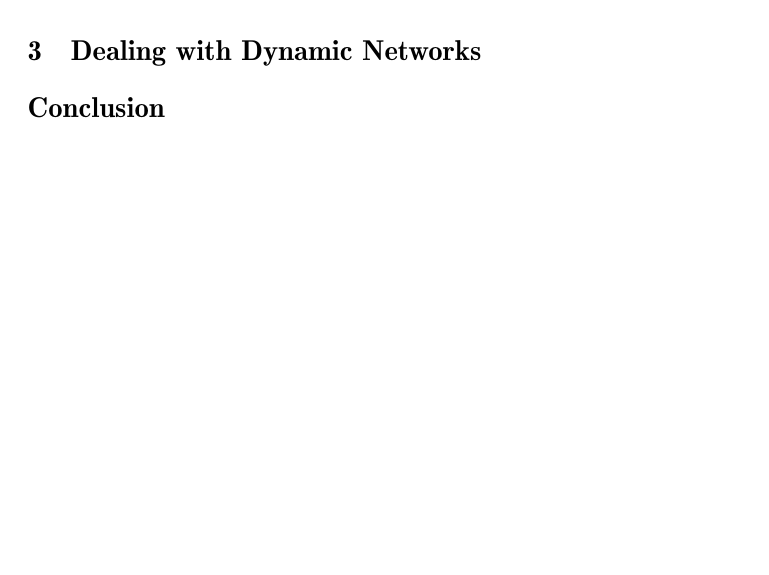
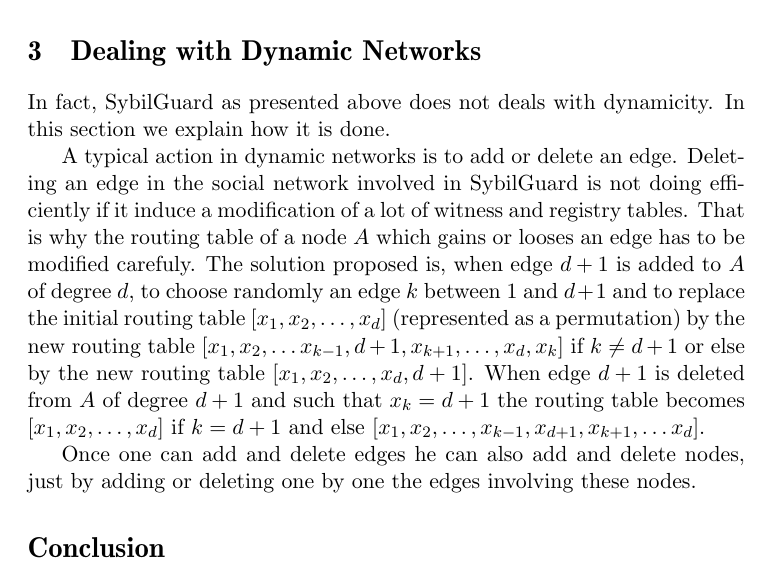
Before and after one commit to loig/homework-sybilguard, a LaTeX document (report.tex): part of page 5 of 5, cut so that both start at the same text, the shorter picture padded with empty space. Compiled offline with pdfLaTeX.

Commit message:
section 3, part 1

```diff
--- a/report.tex
+++ b/report.tex
@@ -190,10 +190,21 @@
 
 \section{Dealing with Dynamic Networks}
 
+In fact, SybilGuard as presented above does not deals with dynamicity.
+In this section we explain how it is done.
+
 %% Routing tables maintenance
 %%    - Algorithms for adding/deleting an edge
 %%    - Generalization to adding/deleting a node
 %%    - Can take days to complete, there is no hurry: work at the social level
+
+A typical action in dynamic networks is to add or delete an edge.
+Deleting an edge in the social network involved in SybilGuard is not doing efficiently if it induce a modification of a lot of witness and registry tables.
+That is why the routing table of a node $A$ which gains or looses an edge has to be modified carefuly.
+The solution proposed is, when edge $d+1$ is added to $A$ of degree $d$, to choose randomly an edge $k$ between 1 and $d+1$ and to replace the initial routing table [$x_1,x_2,\dots, x_d$] (represented as a permutation) by the new routing table [$x_1,x_2,\dots x_{k-1},d+1,x_{k+1},\dots, x_d, x_k$] if $k\neq d+1$ or else by the new routing table [$x_1,x_2,\dots ,x_d,d+1$].
+When edge $d+1$ is deleted from $A$ of degree $d+1$ and such that $x_k=d+1$ the routing table becomes [$x_1,x_2,\dots, x_d$] if $k=d+1$ and else [$x_1,x_2,\dots, x_{k-1}, x_{d+1}, x_{k+1},\dots x_d$].
+
+Once one can add and delete edges he can also add and delete nodes, just by adding or deleting one by one the edges involving these nodes.
 
 %% Dealing with Offline nodes
 %%    - State the cases where a communication is required
```
